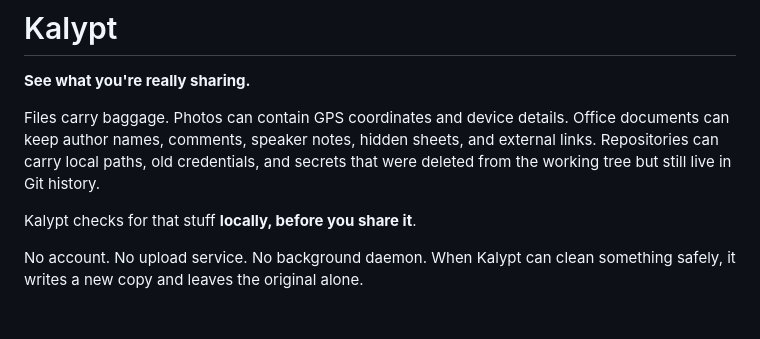
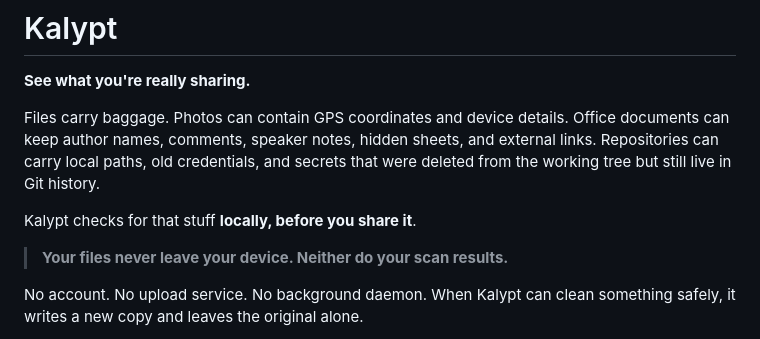
Before and after one commit to BlackhavenLabs/Kalypt, a Markdown page: README.md, the part around the change. Rendered like a GitHub page; blank space fills up the shorter version.

Commit message:
docs: state the local-only privacy guarantee

```diff
--- a/README.md
+++ b/README.md
@@ -9,6 +9,8 @@
 Files carry baggage. Photos can contain GPS coordinates and device details. Office documents can keep author names, comments, speaker notes, hidden sheets, and external links. Repositories can carry local paths, old credentials, and secrets that were deleted from the working tree but still live in Git history.
 
 Kalypt checks for that stuff **locally, before you share it**.
+
+> **Your files never leave your device. Neither do your scan results.**
 
 No account. No upload service. No background daemon. When Kalypt can clean something safely, it writes a new copy and leaves the original alone.
 
```
